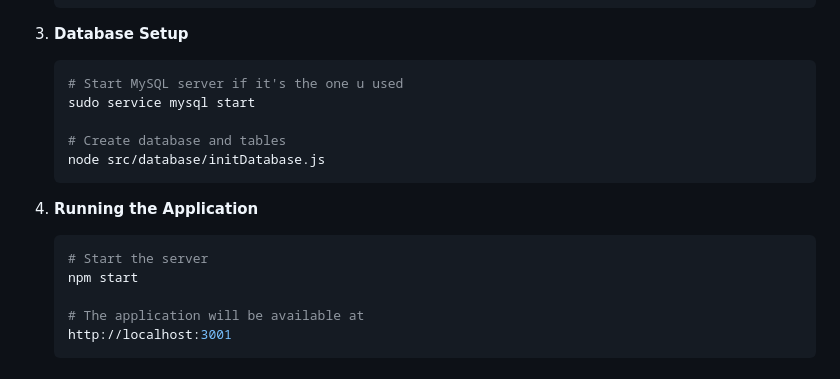
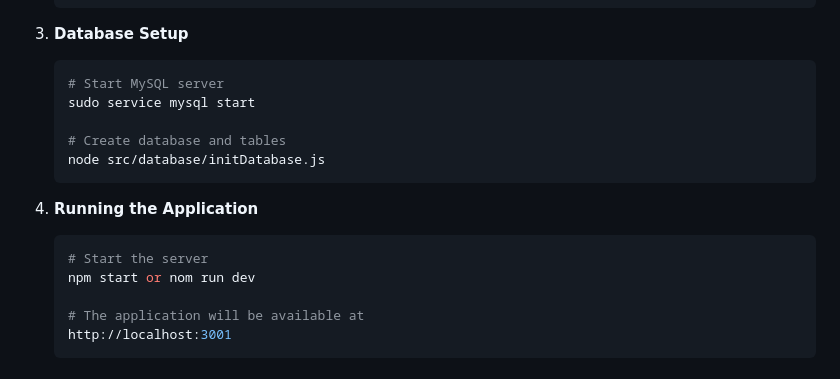
Before and after one commit to snowvirus/SchoolWebsite, a Markdown page: README.md, the part around the change. GitHub-like rendering.

````diff
--- a/README.md
+++ b/README.md
@@ -56,7 +56,7 @@ src/
 
 3. **Database Setup**
    ```bash
-   # Start MySQL server if it's the one u used
+   # Start MySQL server
    sudo service mysql start
 
    # Create database and tables
@@ -66,7 +66,7 @@ src/
 4. **Running the Application**
    ```bash
    # Start the server
-   npm start
+   npm start or nom run dev
 
    # The application will be available at
    http://localhost:3001
````
